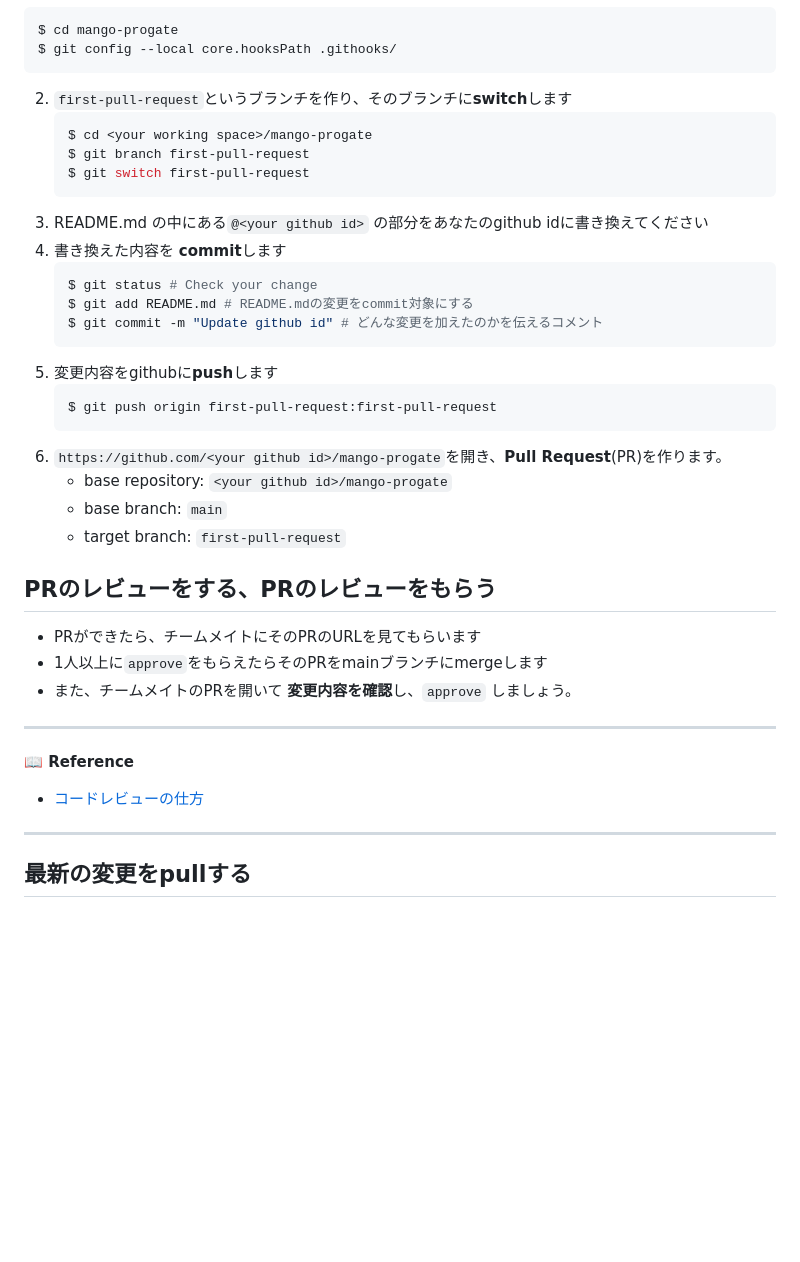
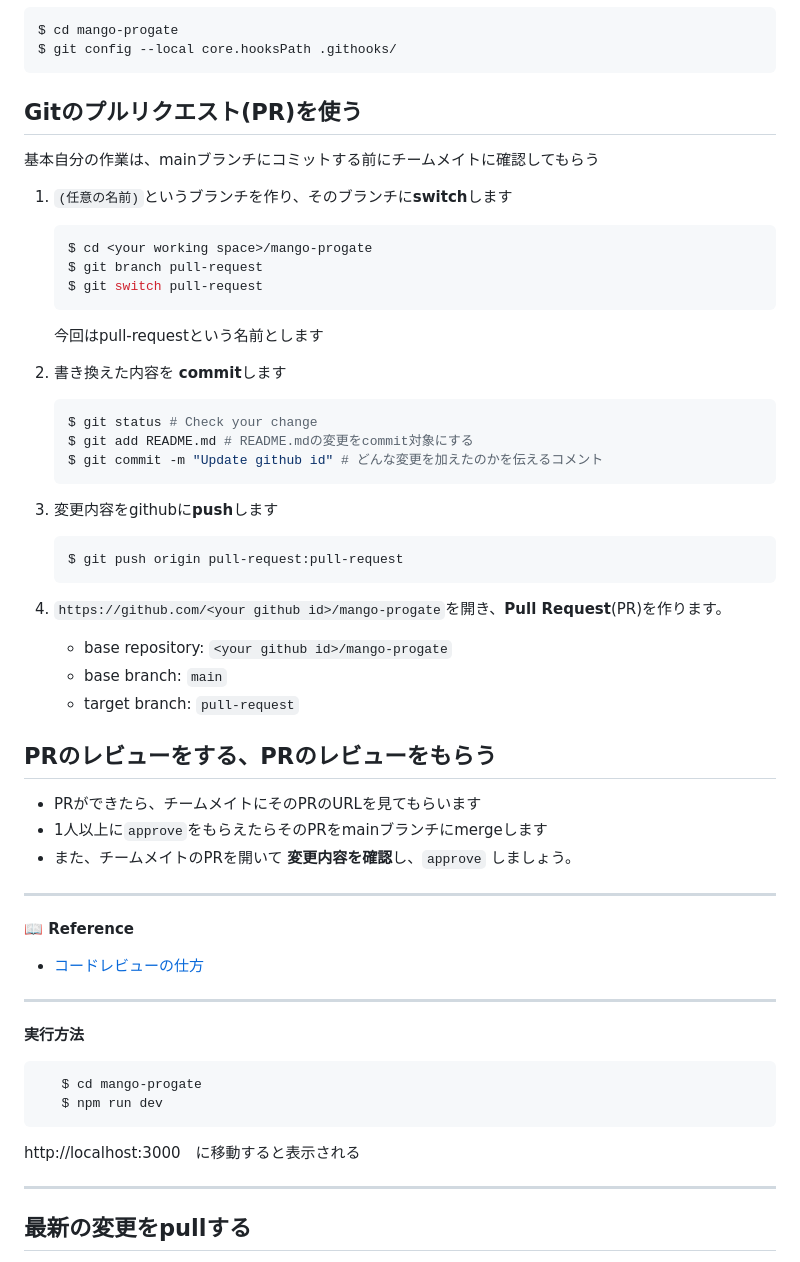
Before and after one commit to Zawawa-329/mango-progate, a Markdown page: README.md, the part around the change. GitHub-like rendering; blank space fills up the shorter version.

````diff
--- a/README.md
+++ b/README.md
@@ -38,27 +38,32 @@ $ cd mango-progate
 $ git config --local core.hooksPath .githooks/
 ```
 
-2. `first-pull-request`というブランチを作り、そのブランチに**switch**します
+## Gitのプルリクエスト(PR)を使う
+
+基本自分の作業は、mainブランチにコミットする前にチームメイトに確認してもらう
+
+1. `(任意の名前)`というブランチを作り、そのブランチに**switch**します
    ```shell
    $ cd <your working space>/mango-progate
-   $ git branch first-pull-request
-   $ git switch first-pull-request
+   $ git branch pull-request
+   $ git switch pull-request
    ```
-3. README.md の中にある`@<your github id>` の部分をあなたのgithub idに書き換えてください
-4. 書き換えた内容を **commit**します
+   今回はpull-requestという名前とします
+
+2. 書き換えた内容を **commit**します
    ```shell
    $ git status # Check your change
    $ git add README.md # README.mdの変更をcommit対象にする
    $ git commit -m "Update github id" # どんな変更を加えたのかを伝えるコメント
    ```
-5. 変更内容をgithubに**push**します
+3. 変更内容をgithubに**push**します
    ```shell
-   $ git push origin first-pull-request:first-pull-request
+   $ git push origin pull-request:pull-request
    ```
-6. `https://github.com/<your github id>/mango-progate`を開き、**Pull Request**(PR)を作ります。
+4. `https://github.com/<your github id>/mango-progate`を開き、**Pull Request**(PR)を作ります。
     - base repository: `<your github id>/mango-progate`
     - base branch: `main`
-    - target branch: `first-pull-request`
+    - target branch: `pull-request`
 
 ## PRのレビューをする、PRのレビューをもらう
 - PRができたら、チームメイトにそのPRのURLを見てもらいます
@@ -70,6 +75,16 @@ $ git config --local core.hooksPath .githooks/
 **:book: Reference**
 - [コードレビューの仕方](https://fujiharuka.github.io/google-eng-practices-ja/ja/review/reviewer/)
 
+
+---
+
+**実行方法**
+
+```shell
+   $ cd mango-progate
+   $ npm run dev
+```
+http://localhost:3000　に移動すると表示される
 
 ---
 
````
